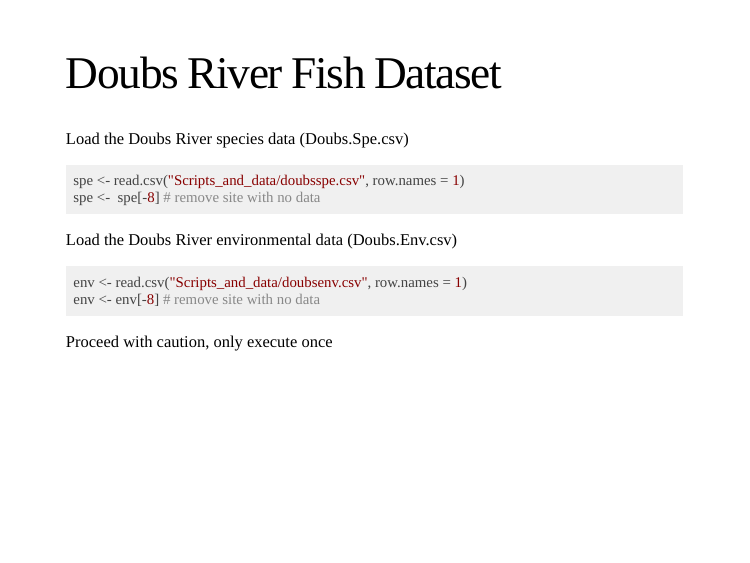
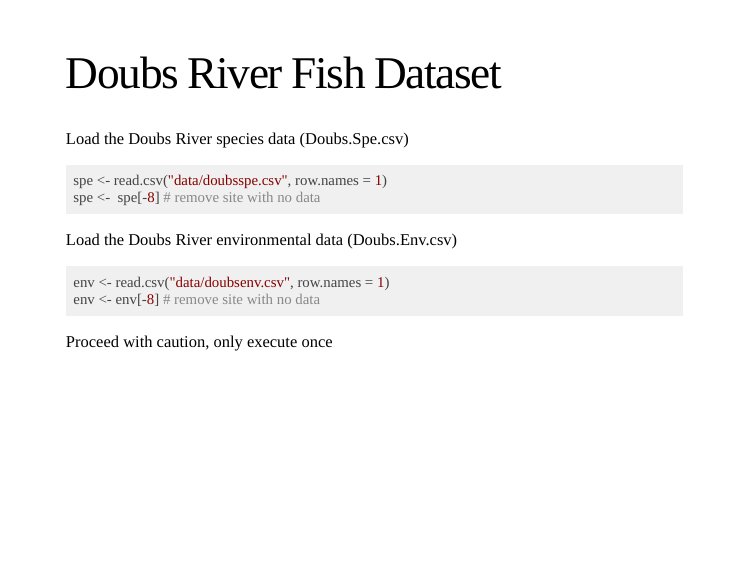
Before and after one commit to QCBSRworkshops/workshop09, an R Markdown document (workshop09-en/workshop09-en.Rmd): page 12 of 125. Rendered offline with R 4.5, knitr and Pandoc, with nearby package versions; the slides are laid out offline by our stand-in for remark.js, each with all of its steps uncovered, in fonts that may differ from those the slides ask for, and without slide numbers, shadows or browser add-ons; a font, style sheet, LaTeX package, included part or bibliography that could not be used is replaced or left out.

Commit message:
files in data folder + corrections

````diff
--- a/workshop09-en/workshop09-en.Rmd
+++ b/workshop09-en/workshop09-en.Rmd
@@ -142,14 +142,14 @@ Verneaux (1973) dataset:
 Load the Doubs River species data (Doubs.Spe.csv)
 
 ```{r}
-spe <- read.csv("Scripts_and_data/doubsspe.csv", row.names = 1)
+spe <- read.csv("data/doubsspe.csv", row.names = 1)
 spe <-  spe[-8] # remove site with no data
 ```
 
 Load the Doubs River environmental data (Doubs.Env.csv)
 
 ```{r}
-env <- read.csv("Scripts_and_data/doubsenv.csv", row.names = 1)
+env <- read.csv("data/doubsenv.csv", row.names = 1)
 env <- env[-8] # remove site with no data
 ```
 
````
Also changed, not shown: workshop09-en/data/doubsenv.csv (renamed from workshop09-en/Scripts_and_data/doubsenv.csv), workshop09-en/data/doubsspe.csv (renamed from workshop09-en/Scripts_and_data/doubsspe.csv).
